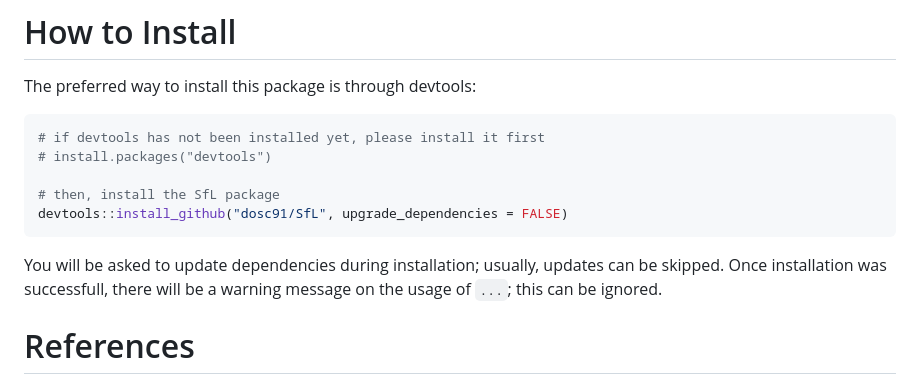
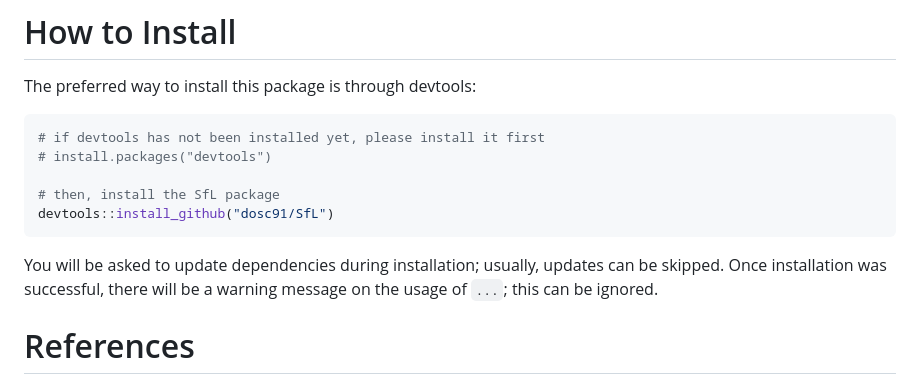
Before and after one commit to dosc91/SfL, a Markdown page: README.md, the part around the change. Drawn GitHub-style.

````diff
--- a/README.md
+++ b/README.md
@@ -21,10 +21,10 @@ The preferred way to install this package is through devtools:
 # install.packages("devtools")
 
 # then, install the SfL package
-devtools::install_github("dosc91/SfL", upgrade_dependencies = FALSE)
+devtools::install_github("dosc91/SfL")
 ```
 
-You will be asked to update dependencies during installation; usually, updates can be skipped. Once installation was successfull, there will be a warning message on the usage of `...`; this can be ignored.
+You will be asked to update dependencies during installation; usually, updates can be skipped. Once installation was successful, there will be a warning message on the usage of `...`; this can be ignored.
 
 
 # References
````
